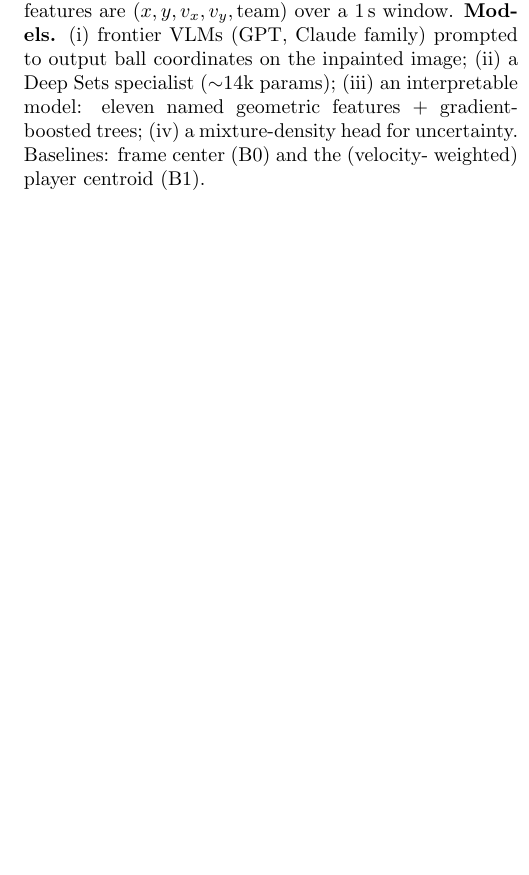
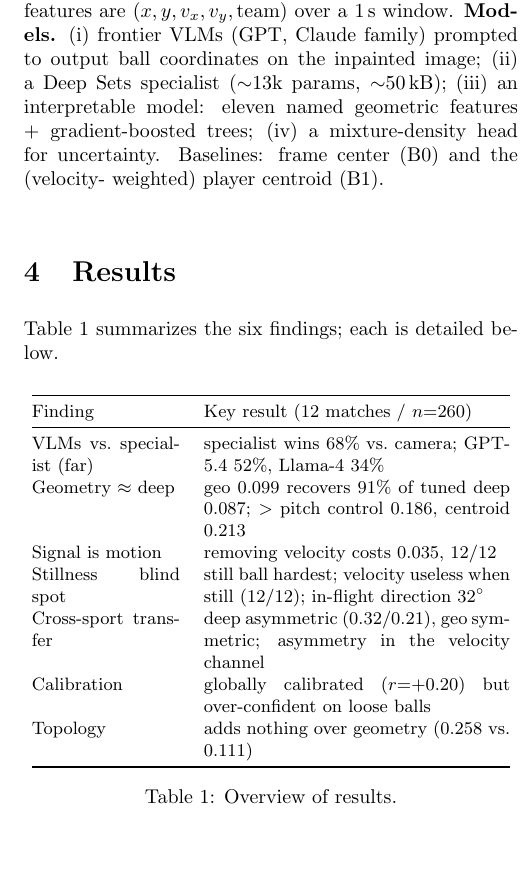
Before and after one commit to JaviMaligno/wheres-the-ball, a LaTeX paper (paper/main_twocol.tex, which reads paper/body.tex): part of one column of page 2 of 4, cut so that both start at the same text, the shorter picture padded with empty space. Compiled offline with pdfLaTeX.

Commit message:
framing + title: honest 50kB/13k, overview Table 1, keep venue balance
Title '60-Kilobyte'->'50-Kilobyte'; abstract/body to ~13k params/~50 kB (exact ~12.9k/50.5).
Added Results overview Table 1 (six findings, skimmable second half; M3). Venue spine left
as-is per decision (M8). Both versions compile clean (2-col 4pp), Table 1 fits column.

Co-Authored-By: Claude Opus 4.8 (1M context) <noreply@anthropic.com>

```diff
--- a/paper/body.tex
+++ b/paper/body.tex
@@ -63,12 +63,31 @@ SoccerNet-Tracking test and train splits with a per-clip cap.
 (basketball) give ground-truth player and ball tracks; per-player features are
 $(x,y,v_x,v_y,\text{team})$ over a 1\,s window.
 \textbf{Models.} (i) frontier VLMs (GPT, Claude family) prompted to output ball
-coordinates on the inpainted image; (ii) a Deep Sets specialist ($\sim$14k params); (iii)
+coordinates on the inpainted image; (ii) a Deep Sets specialist ($\sim$13k params, $\sim$50\,kB); (iii)
 an interpretable model: eleven named geometric features + gradient-boosted trees; (iv)
 a mixture-density head for uncertainty. Baselines: frame center (B0) and the (velocity-
 weighted) player centroid (B1).
 
 \section{Results}
+Table~\ref{tab:overview} summarizes the six findings; each is detailed below.
+
+\begin{table}[h]\centering\small
+\begin{tabular}{@{}p{0.30\linewidth}p{0.62\linewidth}@{}}
+\toprule
+Finding & Key result (12 matches / $n{=}260$) \\
+\midrule
+VLMs vs.\ specialist (far) & specialist wins $68\%$ vs.\ camera; GPT-5.4 $52\%$, Llama-4 $34\%$ \\
+Geometry $\approx$ deep & geo $0.099$ recovers $91\%$ of tuned deep $0.087$; $>$ pitch control $0.186$, centroid $0.213$ \\
+Signal is motion & removing velocity costs $0.035$, 12/12 \\
+Stillness blind spot & still ball hardest; velocity useless when still (12/12); in-flight direction $32^\circ$ \\
+Cross-sport transfer & deep asymmetric ($0.32$/$0.21$), geo symmetric; asymmetry in the velocity channel \\
+Calibration & globally calibrated ($r{=}{+}0.20$) but over-confident on loose balls \\
+Topology & adds nothing over geometry ($0.258$ vs.\ $0.111$) \\
+\bottomrule
+\end{tabular}
+\caption{Overview of results.}
+\label{tab:overview}
+\end{table}
 
 \subsection{Frontier VLMs do not solve the off-center cases}
 On the de-biased set ($n=260$: 80 near / 60 mid / 120 far), we prompt current frontier
--- a/paper/main_twocol.tex
+++ b/paper/main_twocol.tex
@@ -7,7 +7,7 @@
 % Figures fill the column; swap in the official CVPRW .cls for final submission.
 \newcommand{\figw}{\linewidth}
 
-\title{\textbf{Reading Collective Motion: What a 60-Kilobyte Model\\Sees That Frontier Vision--Language Models Don't}}
+\title{\textbf{Reading Collective Motion: What a 50-Kilobyte Model\\Sees That Frontier Vision--Language Models Don't}}
 \author{Javier Aguilar\\ \small AGILabs \quad \texttt{javier@javieraguilar.ai}}
 \date{}
 
```
Also changed, not shown: docs/paper-review-synthesis.md (+3 -3 lines), paper/abstract.tex (+2 -2 lines), paper/main.tex (+1 -1 lines), paper/body.tex (2 more changed lines).
